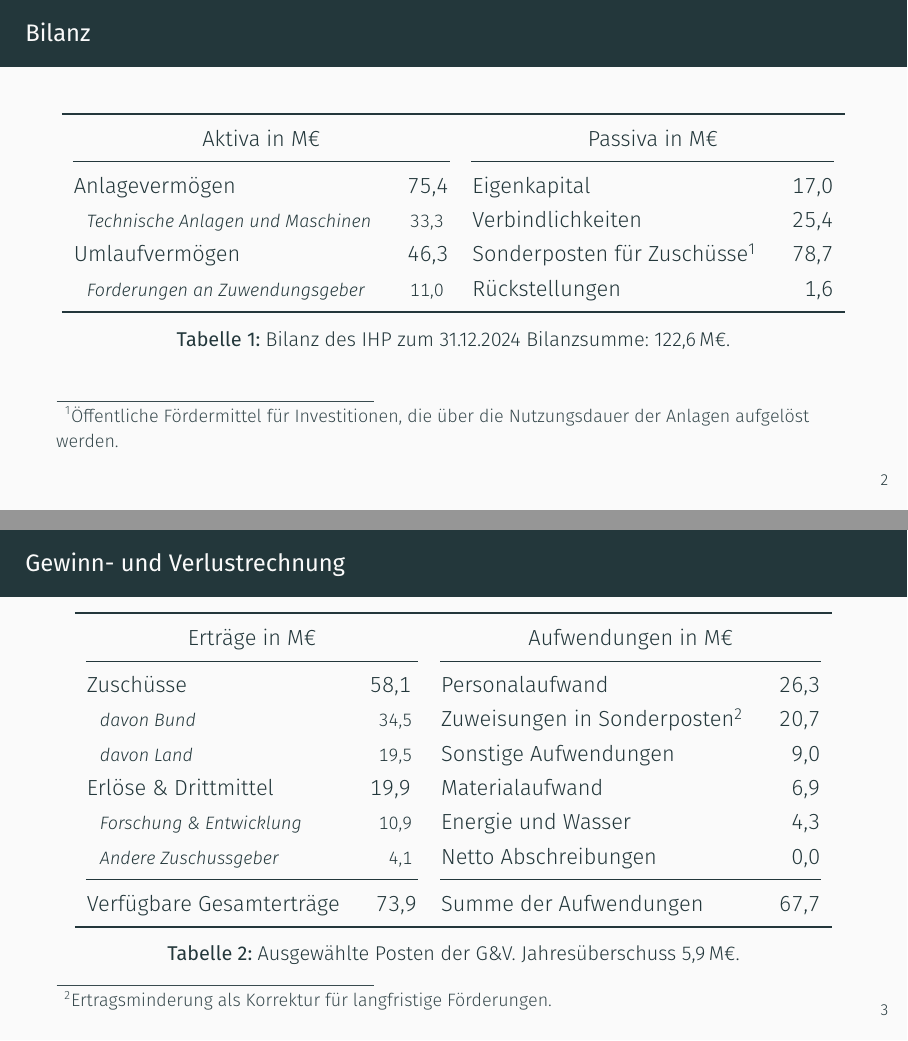
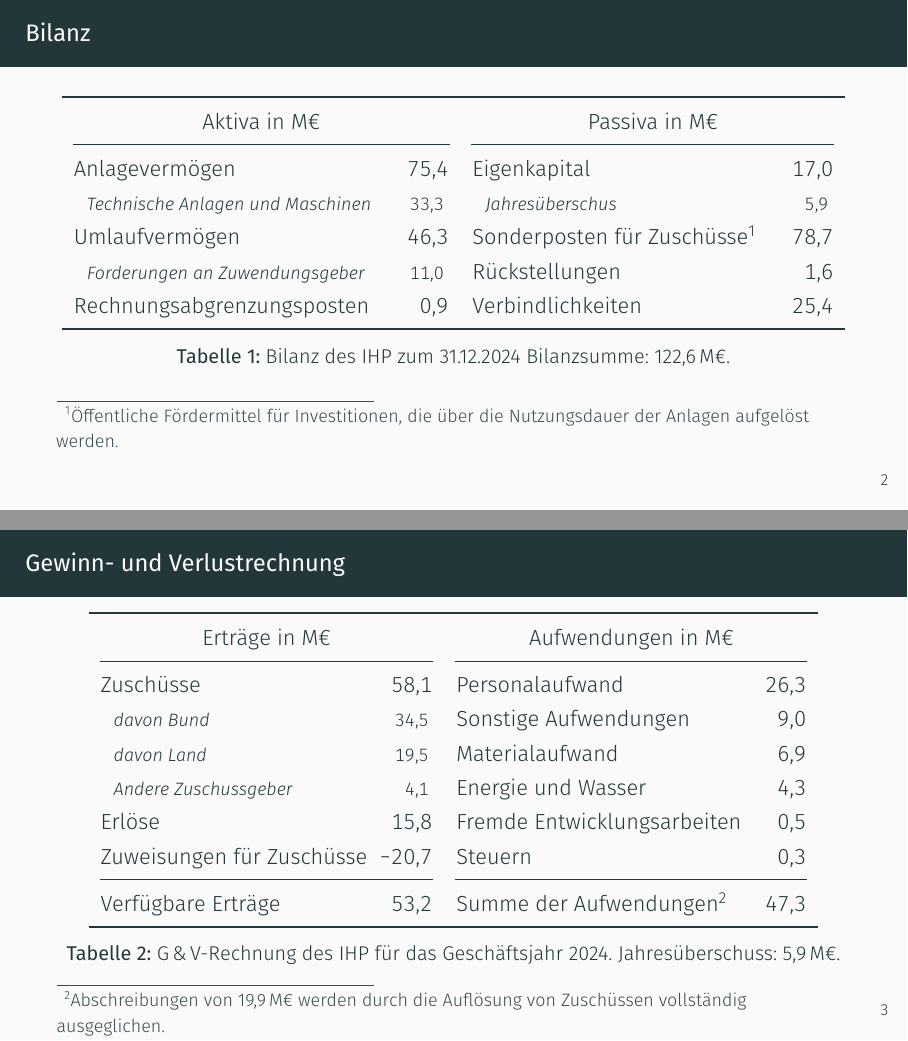
Before and after one commit to JaxRaffnix/vorstellung-auto, LaTeX slides (main.tex, which reads chapters/bilanz.tex, chapters/gv.tex): pages 4 and 5 of 18, joined at a grey line. Compiled offline with XeLaTeX.

Commit message:
finished talk

```diff
--- a/chapters/bilanz.tex
+++ b/chapters/bilanz.tex
@@ -27,19 +27,22 @@
     \multicolumn{2}{c}{Passiva in \unit{\mega\euro}} \\
     \cmidrule(lr){1-2} \cmidrule(lr){3-4}
 
-    \topic{Anlagevermögen} & \numtopic{75,4} &
-    \topic{Eigenkapital} & \numtopic{17,0} \\
+    Anlagevermögen & 75,4 &
+    Eigenkapital & 17,0 \\
 
     \subtopic{Technische Anlagen und Maschinen} & \subnumtopic{33,3} &
-    \topic{Verbindlichkeiten} & \numtopic{25,4} \\
+    \subtopic{Jahresüberschus} & \subnumtopic{5,9} \\
 
-    \topic{Umlaufvermögen} & \numtopic{46,3} &
-    \topic{Sonderposten für Zuschüsse\footnote{%
+    Umlaufvermögen & 46,3 &
+     Sonderposten für Zuschüsse\footnote{%
         Öffentliche Fördermittel für Investitionen, die über die Nutzungsdauer der Anlagen aufgelöst werden.
-    }} & \numtopic{78,7} \\
+    } & 78,7 \\
 
     \subtopic{Forderungen an Zuwendungsgeber} & \subnumtopic{11,0} &
-    \topic{Rückstellungen} & \numtopic{1,6} \\
+    Rückstellungen & 1,6 \\
+
+    Rechnungsabgrenzungsposten & 0,9 &
+    Verbindlichkeiten & 25,4 \\
 
     \bottomrule
 \end{tabular}
--- a/chapters/gv.tex
+++ b/chapters/gv.tex
@@ -3,23 +3,42 @@
 
 \begin{table}
 \centering
-\begin{tabular}{l S[table-format=3.1] l S[table-format=3.1]}
+\begin{tabular}{l S[table-format=2.1] l S[table-format=2.1]}
     \toprule
-    \multicolumn{2}{c}{Erträge in \unit{\mega\euro}} & \multicolumn{2}{c}{Aufwendungen in \unit{\mega\euro}} \\
-    \cmidrule(lr){1-2} \cmidrule(lr){3-4}
-    \topic{Zuschüsse} & {\numtopic{58,1}} & Personalaufwand & 26,3 \\
-    \subtopic{davon Bund} & \subnumtopic{34,5} & Zuweisungen in Sonderposten\footnote{Ertragsminderung als Korrektur für langfristige Förderungen.} & 20,7 \\
-    \subtopic{davon Land} & \subnumtopic{19,5} & Sonstige Aufwendungen &  9,0 \\
-    \topic{Erlöse \& Drittmittel} & {\numtopic{19,9}} & Materialaufwand & 6,9 \\
-    \subtopic{Forschung \& Entwicklung} & \subnumtopic{10,9} & Energie und Wasser & 4,3 \\
-    \subtopic{Andere Zuschussgeber} & \subnumtopic{4,1} & Netto Abschreibungen & 0,0 \\
-    \cmidrule(lr){1-2} \cmidrule(lr){3-4}
-    Verfügbare Gesamterträge & 73,9 & Summe der Aufwendungen & 67,7 \\
-    % \midrule
-    % \multicolumn{4}{c}{Jahresüberschuss: 5,9}\\
+    \multicolumn{2}{c}{Erträge in \unit{\mega\euro}} &
+    \multicolumn{2}{c}{Aufwendungen in \unit{\mega\euro}} \\
+    \cmidrule(lr){1-2}
+    \cmidrule(lr){3-4}
+
+    Zuschüsse & 58,1 &
+    Personalaufwand & 26,3 \\
+
+    \subtopic{davon Bund} & \subnumtopic{34,5} &
+    Sonstige Aufwendungen & 9,0 \\
+
+    \subtopic{davon Land} & \subnumtopic{19,5} &
+    Materialaufwand & 6,9 \\
+
+    \subtopic{Andere Zuschussgeber} & \subnumtopic{4,1} &
+    Energie und Wasser & 4,3 \\
+
+    Erlöse & 15,8 &
+    Fremde Entwicklungsarbeiten & 0,5 \\
+
+    Zuweisungen für Zuschüsse & -20,7 &
+    Steuern & 0,3 \\
+
+    \cmidrule(lr){1-2}
+    \cmidrule(lr){3-4}
+    Verfügbare Erträge
+    & 53,2 &
+    Summe der Aufwendungen%
+        \footnote{Abschreibungen von \qty{19,9}{\mega\euro} werden durch die Auflösung von  Zuschüssen vollständig ausgeglichen.}
+    & 47,3 \\
+
     \bottomrule
 \end{tabular}
-\caption{Ausgewählte Posten der G\&V. Jahresüberschuss \qty{5,9}{\mega\euro}.}
+\caption{G\,\&\,V-Rechnung des IHP für das Geschäftsjahr 2024. Jahresüberschuss: \qty{5,9}{\mega\euro}.}
 \end{table}
 
 \end{frame}
--- a/main.tex
+++ b/main.tex
@@ -145,8 +145,6 @@
 
 \urlstyle{same}		% URL in normal text font
 
-\newcommand{\topic}[1]{#1}
-\newcommand{\numtopic}[1]{#1}
 \newcommand{\subtopic}[1]{\hspace{0.6em}\footnotesize\itshape#1}
 \newcommand{\subnumtopic}[1]{\footnotesize\itshape#1}
 
@@ -155,7 +153,7 @@
 
 \newcommand{\kpi}[4]{%
     {\large\bfseries#1\hfill\alert{#2}}\\[0.5ex]%
-    {\scriptsize\textcolor{darkgray}{\textbf{Berechnung:}~#3}}\\[0.5ex]%
+    {\scriptsize\textcolor{darkgray}{\textbf{Formel:}~#3}}\\[0.5ex]%
     {#4}\\[2em]%
 }
 
```
Also changed, not shown: chapters/einführung.tex (+2 -2 lines), chapters/kpi.tex (+25 -27 lines), jahresbericht.txt (+2 -2 lines), 1 other file.
